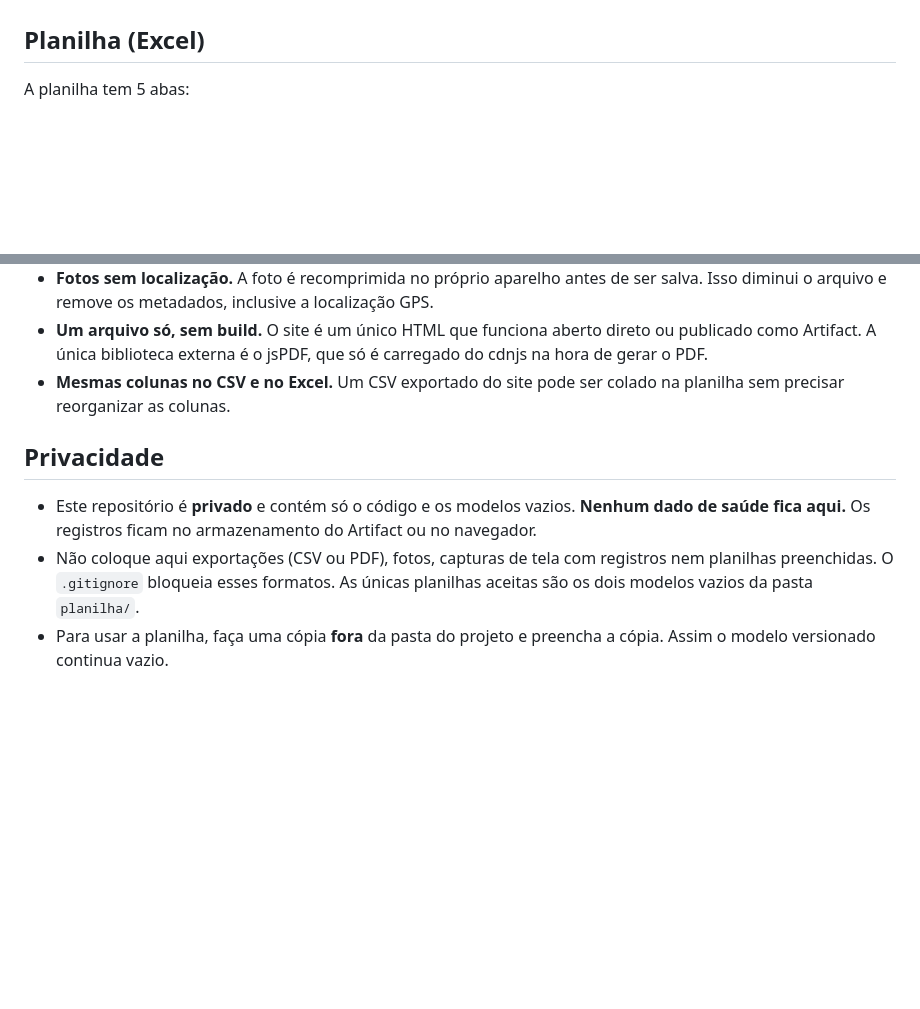
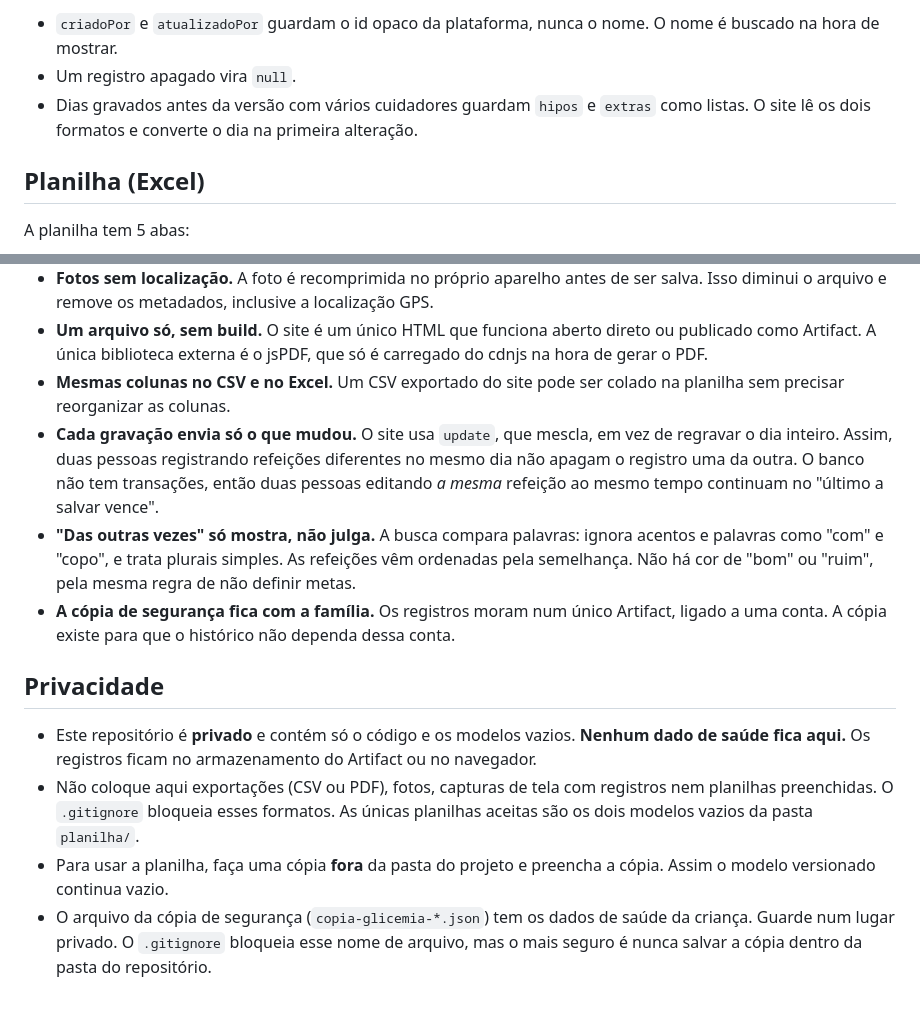
Before and after one commit to araujovito/glicemia-miguel, a Markdown page: README.md, 2 parts joined by grey strips. GitHub-like rendering; blank space fills up the shorter version.

```diff
--- a/README.md
+++ b/README.md
@@ -58,3 +88,6 @@ Se essas capacidades não estiverem disponíveis, o site entra em **modo local**
+- `criadoPor` e `atualizadoPor` guardam o id opaco da plataforma, nunca o nome. O nome é buscado na hora de mostrar.
+- Um registro apagado vira `null`.
+- Dias gravados antes da versão com vários cuidadores guardam `hipos` e `extras` como listas. O site lê os dois formatos e converte o dia na primeira alteração.
 
 ## Planilha (Excel)
 
@@ -83,9 +116,13 @@ O script lê `planilha/modelo_folha_A4.xlsx` e grava o resultado na mesma pasta.
 - **Fotos sem localização.** A foto é recomprimida no próprio aparelho antes de ser salva. Isso diminui o arquivo e remove os metadados, inclusive a localização GPS.
 - **Um arquivo só, sem build.** O site é um único HTML que funciona aberto direto ou publicado como Artifact. A única biblioteca externa é o jsPDF, que só é carregado do cdnjs na hora de gerar o PDF.
 - **Mesmas colunas no CSV e no Excel.** Um CSV exportado do site pode ser colado na planilha sem precisar reorganizar as colunas.
+- **Cada gravação envia só o que mudou.** O site usa `update`, que mescla, em vez de regravar o dia inteiro. Assim, duas pessoas registrando refeições diferentes no mesmo dia não apagam o registro uma da outra. O banco não tem transações, então duas pessoas editando *a mesma* refeição ao mesmo tempo continuam no "último a salvar vence".
+- **"Das outras vezes" só mostra, não julga.** A busca compara palavras: ignora acentos e palavras como "com" e "copo", e trata plurais simples. As refeições vêm ordenadas pela semelhança. Não há cor de "bom" ou "ruim", pela mesma regra de não definir metas.
+- **A cópia de segurança fica com a família.** Os registros moram num único Artifact, ligado a uma conta. A cópia existe para que o histórico não dependa dessa conta.
 
 ## Privacidade
 
 - Este repositório é **privado** e contém só o código e os modelos vazios. **Nenhum dado de saúde fica aqui.** Os registros ficam no armazenamento do Artifact ou no navegador.
 - Não coloque aqui exportações (CSV ou PDF), fotos, capturas de tela com registros nem planilhas preenchidas. O `.gitignore` bloqueia esses formatos. As únicas planilhas aceitas são os dois modelos vazios da pasta `planilha/`.
 - Para usar a planilha, faça uma cópia **fora** da pasta do projeto e preencha a cópia. Assim o modelo versionado continua vazio.
+- O arquivo da cópia de segurança (`copia-glicemia-*.json`) tem os dados de saúde da criança. Guarde num lugar privado. O `.gitignore` bloqueia esse nome de arquivo, mas o mais seguro é nunca salvar a cópia dentro da pasta do repositório.
```
Also changed, not shown: other parts of README.md (+32 -2 lines).
